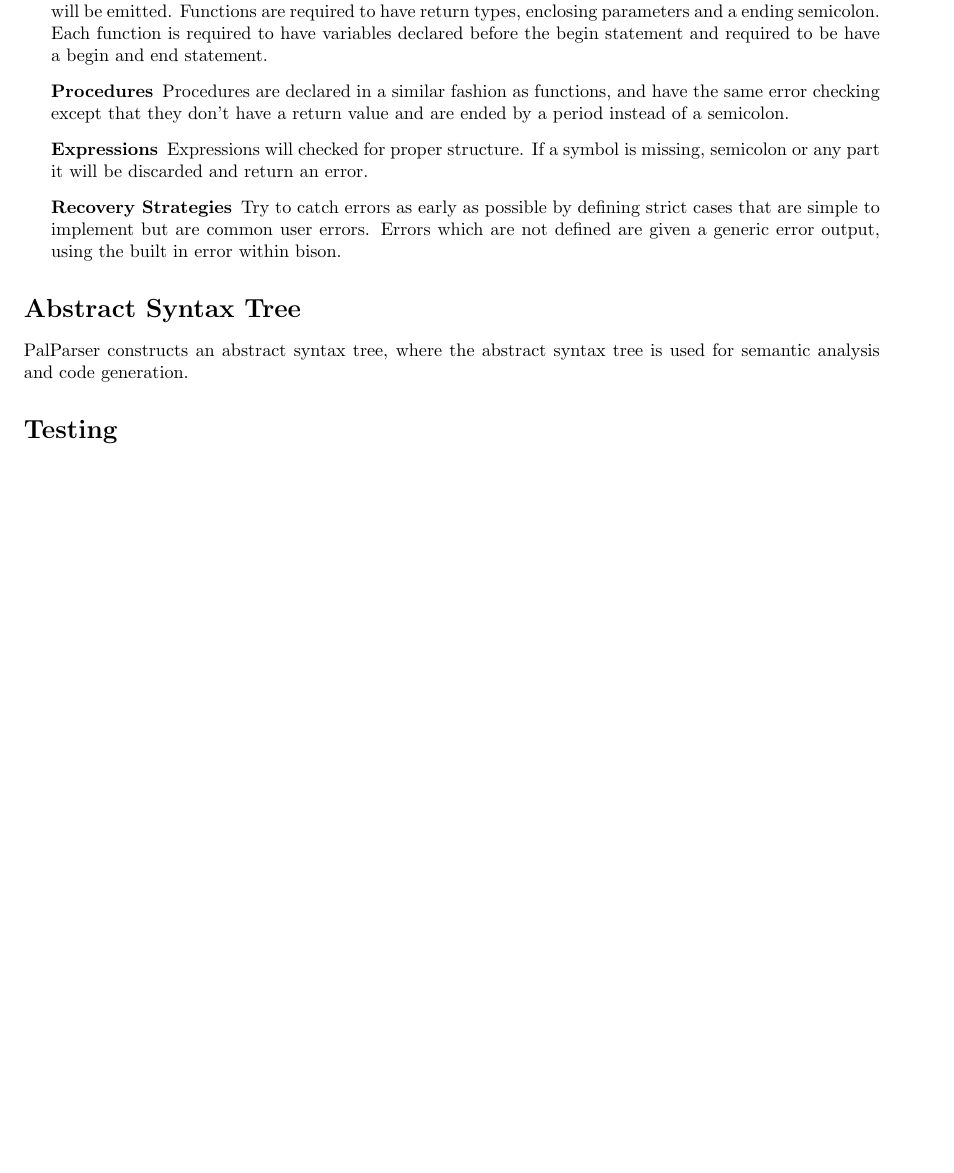
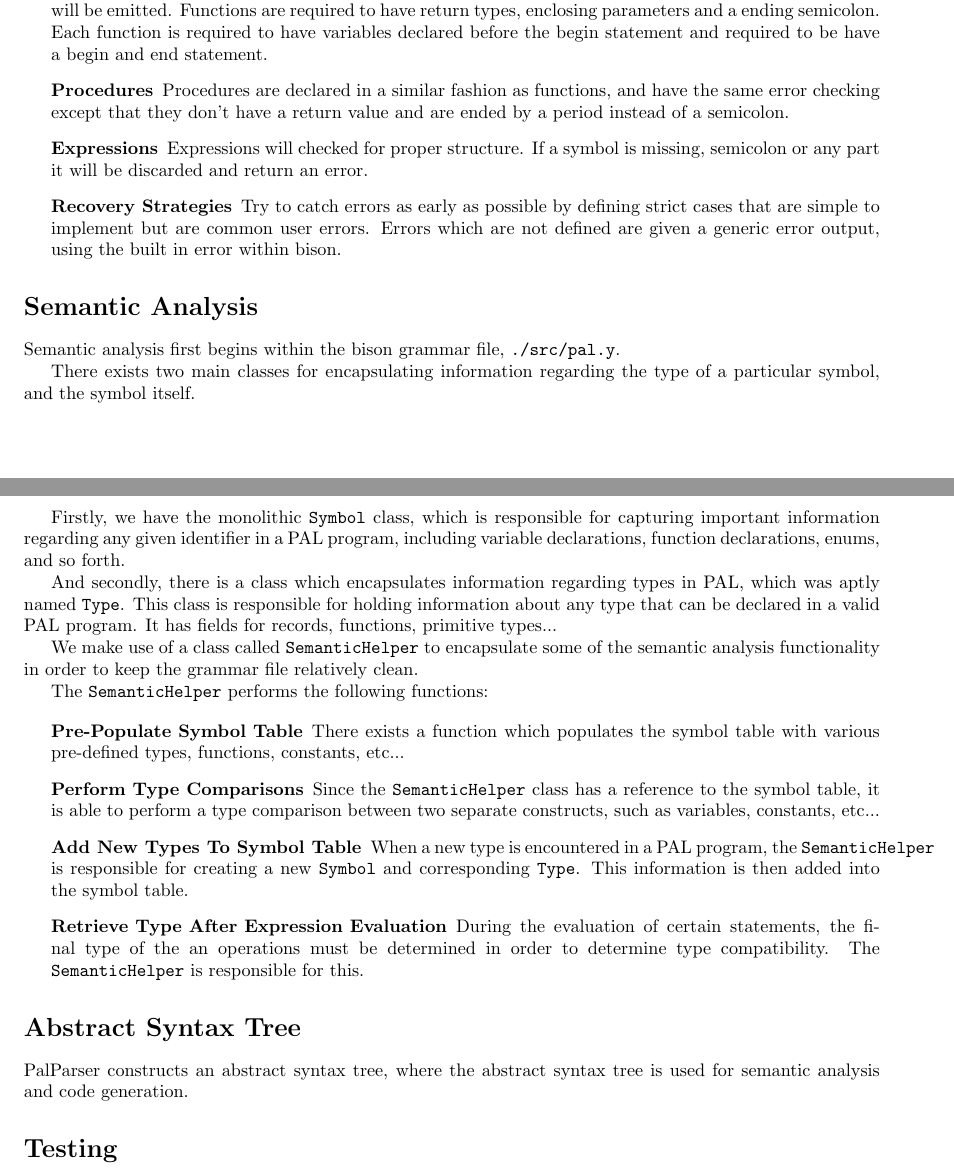
Before and after one commit to varsis/meow-pal-compiler, a LaTeX document (doc/pal.tex): part of page 3 of 9 before the commit and two parts of pages 2 and 3 of 3 after it, the two joined at a grey line, cut so that both start at the same text, the shorter picture padded with empty space. Compiled offline with pdfLaTeX.

Commit message:
Updated documentation. Needs info on Symbol Table and failed attempt at AST.

```diff
--- a/doc/pal.tex
+++ b/doc/pal.tex
@@ -176,3 +180,44 @@ errors at the syntax level:
 	% recovery strategies
 \end{description}
 
+\section*{Semantic Analysis}
+Semantic analysis first begins within the bison grammar file, \texttt{./src/pal.y}.
+
+There exists two main classes for encapsulating information regarding the type of a particular symbol,
+and the symbol itself.
+
+Firstly, we have the monolithic \texttt{Symbol} class, which is responsible for capturing important information regarding any
+given identifier in a PAL program, including variable declarations, function declarations, enums,
+and so forth.
+
+And secondly, there is a class which encapsulates information regarding types in PAL, which was aptly named \texttt{Type}.
+This class is responsible for holding information about any type that can be declared in a valid PAL program. It has fields
+for records, functions, primitive types...
+
+We make use of a class called \texttt{SemanticHelper} to encapsulate some of the semantic analysis
+functionality in order to keep the grammar file relatively clean.
+
+The \texttt{SemanticHelper} performs the following functions:
+
+\begin{description}
+
+\item[Pre-Populate Symbol Table]
+	There exists a function which populates the symbol table with various pre-defined types,
+	functions, constants, etc...
+
+\item[Perform Type Comparisons]
+	Since the \texttt{SemanticHelper} class has a reference to the symbol table, it is able to
+	perform a type comparison between two separate constructs, such as variables, constants, etc...
+
+\item[Add New Types To Symbol Table]
+	When a new type is encountered in a PAL program, the \texttt{SemanticHelper} is responsible for creating
+	a new \texttt{Symbol} and corresponding \texttt{Type}. This information is then added into the symbol table.
+
+\item[Retrieve Type After Expression Evaluation]
+	During the evaluation of certain statements, the final type of the an operations must be determined in order
+	to determine type compatibility. The \texttt{SemanticHelper} is responsible for this.
+
+%% TODO
+% Talk about construction of Symbol Table; functions, data structures, etc...
+
+\end{description}
@@ -212,24 +231,3 @@ errors at the syntax level:
-\end{figure}
-
-%\subsection*{ASTNode}
-%
-%	ASTNode is the base class for all nodes in the abstract syntax tree.
-%
-%\subsection*{Program}
-%
-%	Program is the node at the root of the tree.
-%	\begin{description}
-%		\item[Declarations] The root level declarations for the program.
-%		\item[CompoundStatement] The main program statements
-%	\end{description}
-%
-%\subsection*{Declarations}
-%	\begin{description}
-%		\item[ConstantDeclarationList] List of ConstantDeclaration
-%		\item[TypeDeclarationList] List of TypeDeclaration
-%		\item[VariableDeclarationList] List of VariableDeclaration
-%		\item[ProcedureDeclarationList] List of ProcedureDeclaration
-%	\end{description}
 
 \section*{Testing}
 \begin{description}
```
Also changed, not shown: doc/pal.tex (42 more changed lines).
